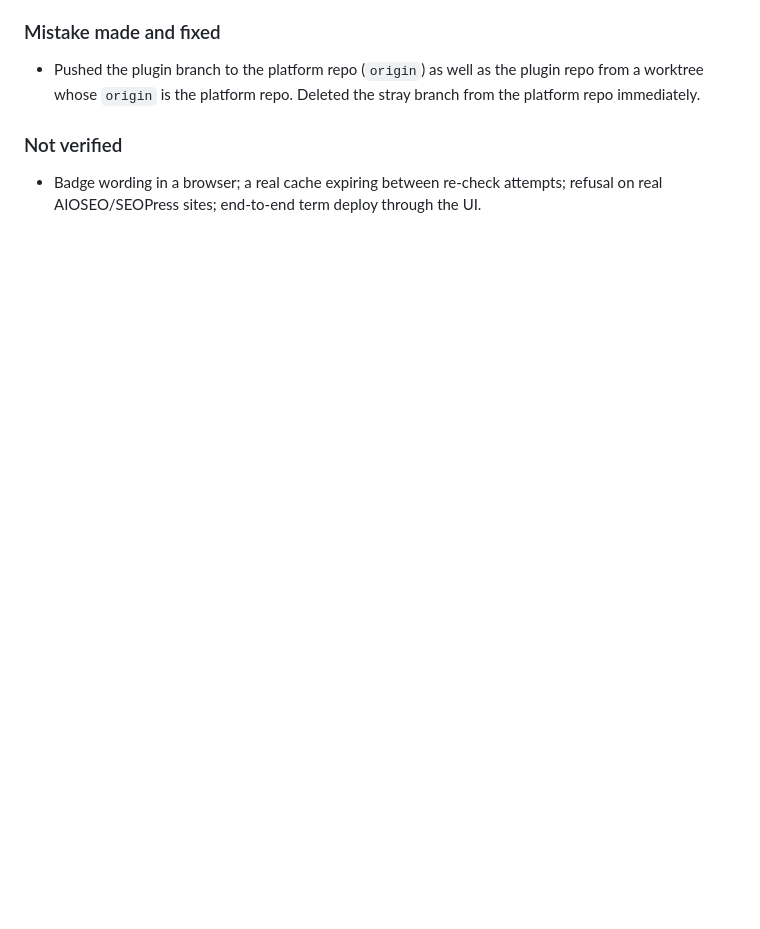
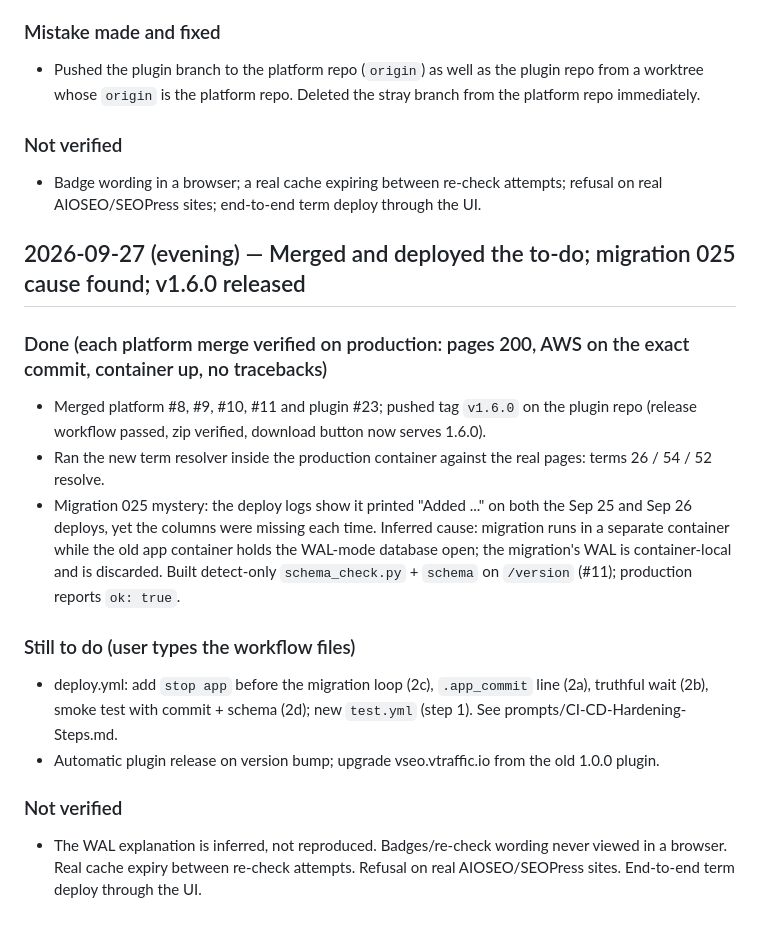
Before and after one commit to abhiraz7/SEO-Automation, a Markdown page: AgentDailyLog/AgentLog.md, the part around the change. Drawn GitHub-style; blank space fills up the shorter version.

```diff
--- a/AgentDailyLog/AgentLog.md
+++ b/AgentDailyLog/AgentLog.md
@@ -1559,3 +1559,17 @@ real WordPress install yet.
 
 ### Not verified
 - Badge wording in a browser; a real cache expiring between re-check attempts; refusal on real AIOSEO/SEOPress sites; end-to-end term deploy through the UI.
+
+## 2026-09-27 (evening) — Merged and deployed the to-do; migration 025 cause found; v1.6.0 released
+
+### Done (each platform merge verified on production: pages 200, AWS on the exact commit, container up, no tracebacks)
+- Merged platform #8, #9, #10, #11 and plugin #23; pushed tag `v1.6.0` on the plugin repo (release workflow passed, zip verified, download button now serves 1.6.0).
+- Ran the new term resolver inside the production container against the real pages: terms 26 / 54 / 52 resolve.
+- Migration 025 mystery: the deploy logs show it printed "Added ..." on both the Sep 25 and Sep 26 deploys, yet the columns were missing each time. Inferred cause: migration runs in a separate container while the old app container holds the WAL-mode database open; the migration's WAL is container-local and is discarded. Built detect-only `schema_check.py` + `schema` on `/version` (#11); production reports `ok: true`.
+
+### Still to do (user types the workflow files)
+- deploy.yml: add `stop app` before the migration loop (2c), `.app_commit` line (2a), truthful wait (2b), smoke test with commit + schema (2d); new `test.yml` (step 1). See prompts/CI-CD-Hardening-Steps.md.
+- Automatic plugin release on version bump; upgrade vseo.vtraffic.io from the old 1.0.0 plugin.
+
+### Not verified
+- The WAL explanation is inferred, not reproduced. Badges/re-check wording never viewed in a browser. Real cache expiry between re-check attempts. Refusal on real AIOSEO/SEOPress sites. End-to-end term deploy through the UI.
```
Also changed, not shown: prompts/Deploy-Problem-RankMath-and-Taxonomy-2026-09-26.md (+20 -11 lines).
